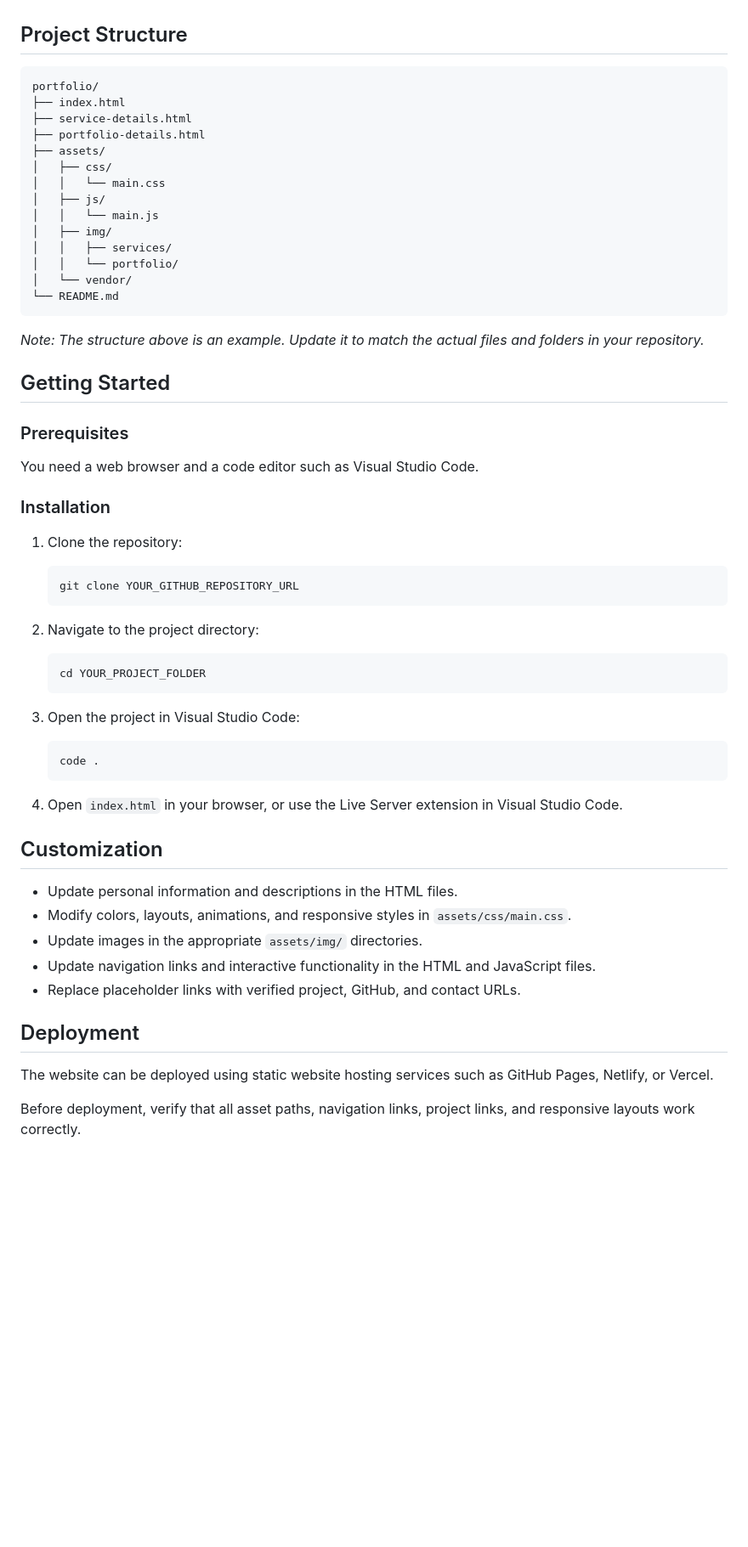
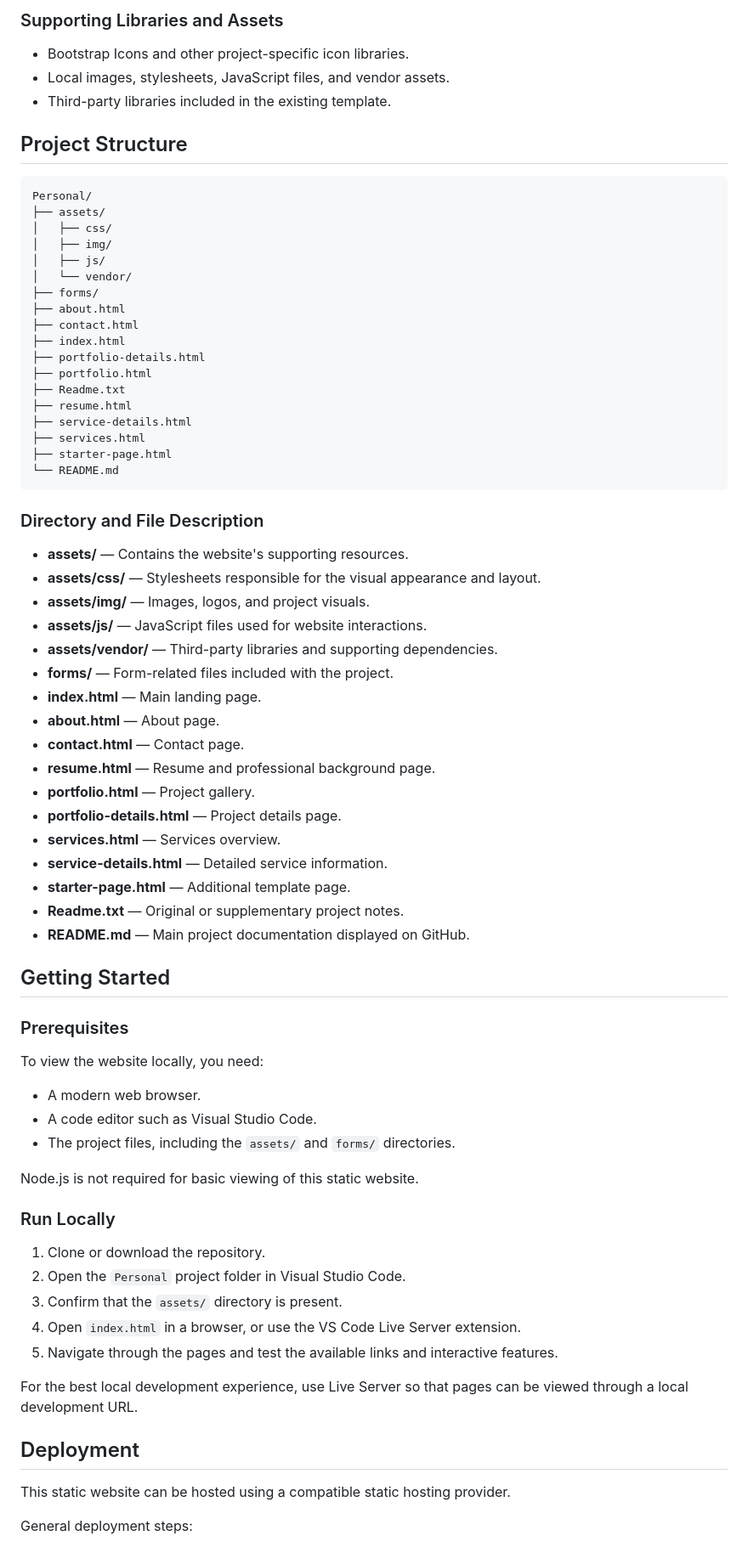
Before and after one commit to Rahel-zekiros/rahel-zekiros-portfolio, a Markdown page: README.md, the part around one of its changes. Shown at 85% size. Rendered like a GitHub page; blank space fills up the shorter version.

Commit message:
Update README structure

````diff
--- a/README.md
+++ b/README.md
@@ -29,64 +69,77 @@ The portfolio is designed to provide visitors with an overview of my development
+### Supporting Libraries and Assets
+
+- Bootstrap Icons and other project-specific icon libraries.
+- Local images, stylesheets, JavaScript files, and vendor assets.
+- Third-party libraries included in the existing template.
 
 ## Project Structure
 
 ```text
-portfolio/
-├── index.html
-├── service-details.html
-├── portfolio-details.html
+Personal/
 ├── assets/
 │   ├── css/
-│   │   └── main.css
+│   ├── img/
 │   ├── js/
-│   │   └── main.js
-│   ├── img/
-│   │   ├── services/
-│   │   └── portfolio/
 │   └── vendor/
+├── forms/
+├── about.html
+├── contact.html
+├── index.html
+├── portfolio-details.html
+├── portfolio.html
+├── Readme.txt
+├── resume.html
+├── service-details.html
+├── services.html
+├── starter-page.html
 └── README.md
 ```
 
-*Note: The structure above is an example. Update it to match the actual files and folders in your repository.*
+### Directory and File Description
+
+- **assets/** — Contains the website's supporting resources.
+- **assets/css/** — Stylesheets responsible for the visual appearance and layout.
+- **assets/img/** — Images, logos, and project visuals.
+- **assets/js/** — JavaScript files used for website interactions.
+- **assets/vendor/** — Third-party libraries and supporting dependencies.
+- **forms/** — Form-related files included with the project.
+- **index.html** — Main landing page.
+- **about.html** — About page.
+- **contact.html** — Contact page.
+- **resume.html** — Resume and professional background page.
+- **portfolio.html** — Project gallery.
+- **portfolio-details.html** — Project details page.
+- **services.html** — Services overview.
+- **service-details.html** — Detailed service information.
+- **starter-page.html** — Additional template page.
+- **Readme.txt** — Original or supplementary project notes.
+- **README.md** — Main project documentation displayed on GitHub.
 
 ## Getting Started
 
 ### Prerequisites
 
-You need a web browser and a code editor such as Visual Studio Code.
+To view the website locally, you need:
 
-### Installation
+- A modern web browser.
+- A code editor such as Visual Studio Code.
+- The project files, including the `assets/` and `forms/` directories.
 
-1. Clone the repository:
+Node.js is not required for basic viewing of this static website.
 
-   ```bash
-   git clone YOUR_GITHUB_REPOSITORY_URL
-   ```
+### Run Locally
 
-2. Navigate to the project directory:
+1. Clone or download the repository.
+2. Open the `Personal` project folder in Visual Studio Code.
+3. Confirm that the `assets/` directory is present.
+4. Open `index.html` in a browser, or use the VS Code Live Server extension.
+5. Navigate through the pages and test the available links and interactive features.
 
-   ```bash
-   cd YOUR_PROJECT_FOLDER
-   ```
-
-3. Open the project in Visual Studio Code:
-
-   ```bash
-   code .
-   ```
-
-4. Open `index.html` in your browser, or use the Live Server extension in Visual Studio Code.
-
-## Customization
-
-- Update personal information and descriptions in the HTML files.
-- Modify colors, layouts, animations, and responsive styles in `assets/css/main.css`.
-- Update images in the appropriate `assets/img/` directories.
-- Update navigation links and interactive functionality in the HTML and JavaScript files.
-- Replace placeholder links with verified project, GitHub, and contact URLs.
+For the best local development experience, use Live Server so that pages can be viewed through a local development URL.
 
 ## Deployment
 
-The website can be deployed using static website hosting services such as GitHub Pages, Netlify, or Vercel.
+This static website can be hosted using a compatible static hosting provider.
 
-Before deployment, verify that all asset paths, navigation links, project links, and responsive layouts work correctly.
+General deployment steps:
 
````
Also changed, not shown: other parts of README.md (+99 -29 lines).
